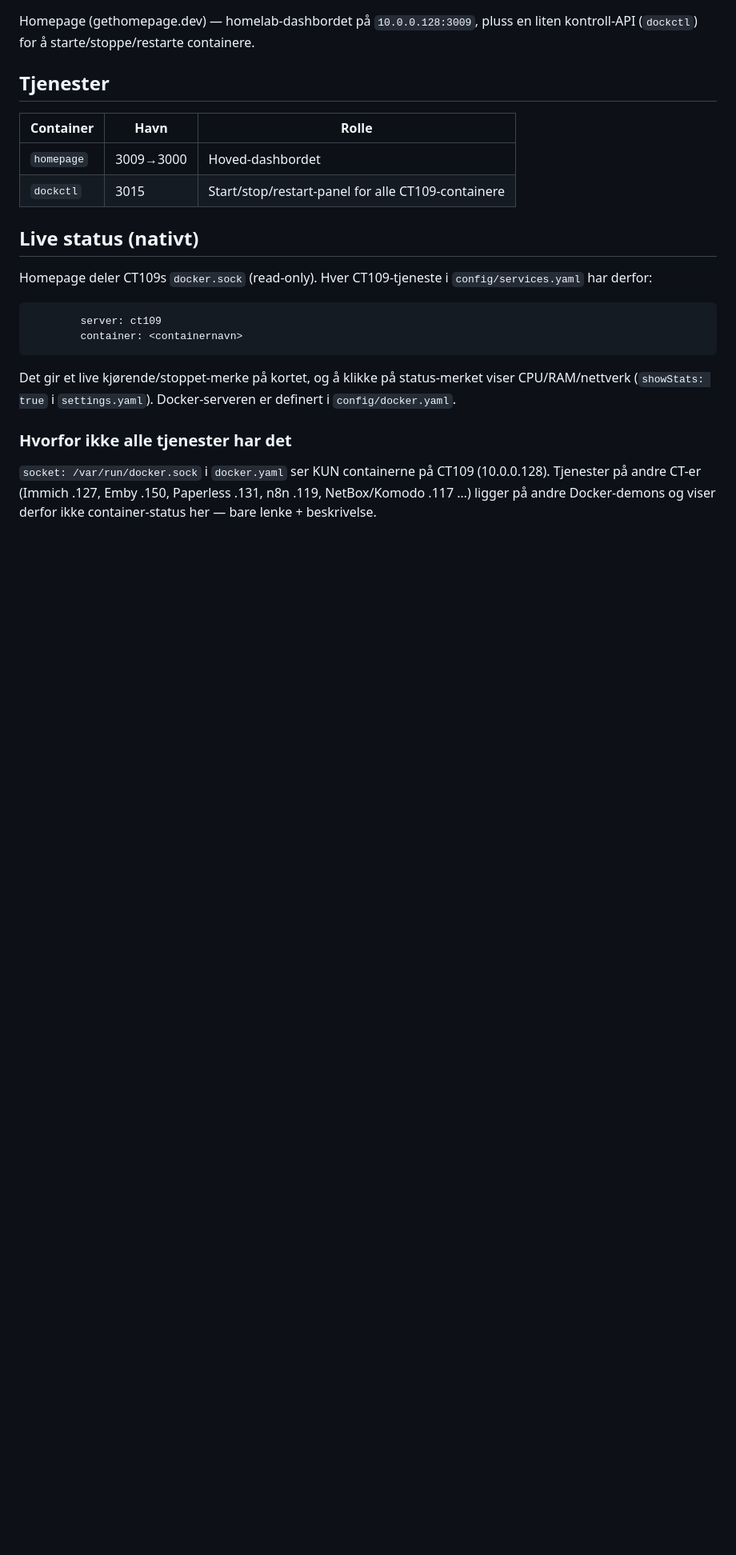
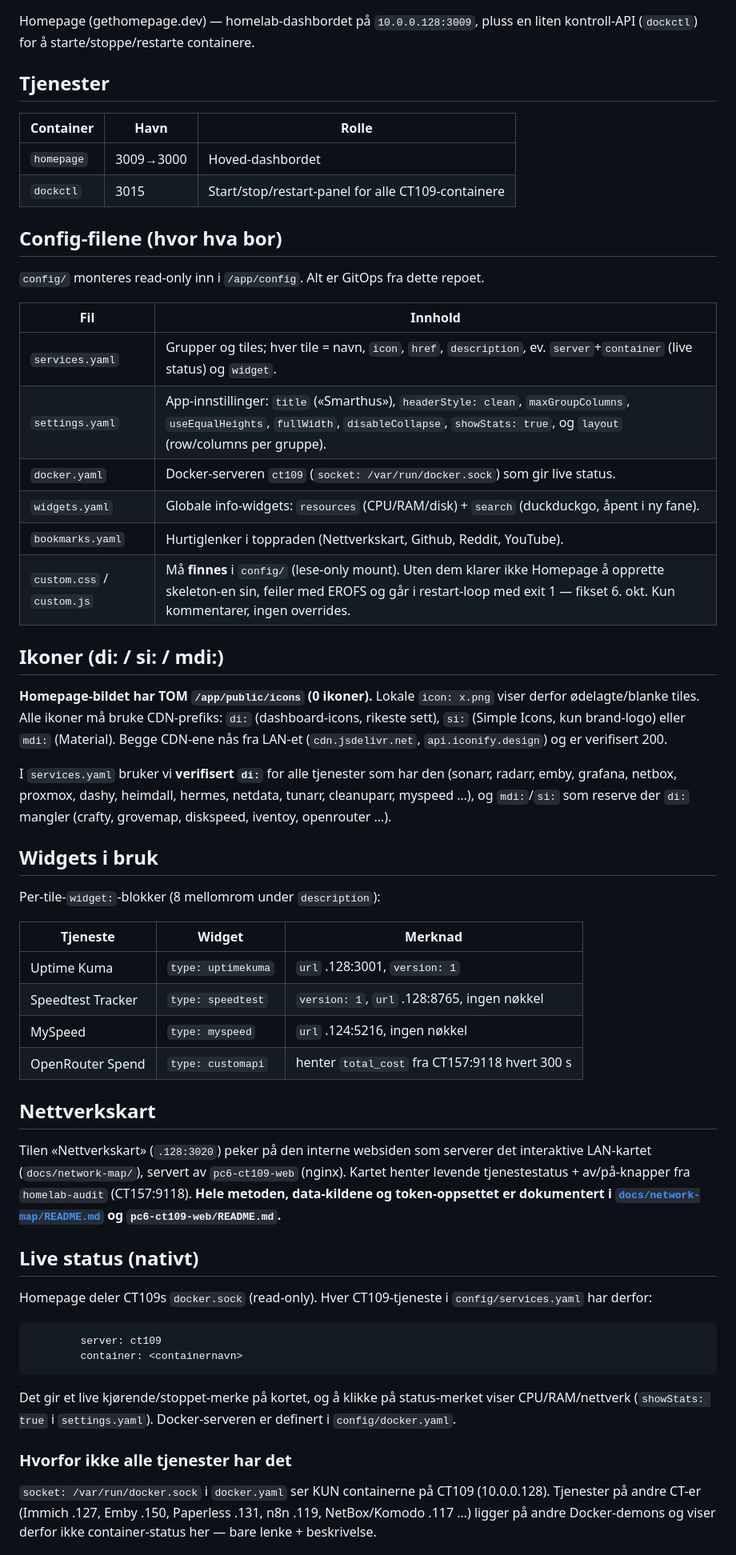
Before and after one commit to Kingpro500/homelab-komodo, a Markdown page: homepage/README.md, the part around the change. Shown at 80% size. Rendered like a GitHub page; blank space fills up the shorter version.

Commit message:
homepage: document all config files, settings, icon scheme, widgets and nettkart tile

```diff
--- a/homepage/README.md
+++ b/homepage/README.md
@@ -9,6 +9,52 @@ liten kontroll-API (`dockctl`) for å starte/stoppe/restarte containere.
 |---|---|---|
 | `homepage` | 3009→3000 | Hoved-dashbordet |
 | `dockctl` | 3015 | Start/stop/restart-panel for alle CT109-containere |
+
+## Config-filene (hvor hva bor)
+
+`config/` monteres read-only inn i `/app/config`. Alt er GitOps fra dette repoet.
+
+| Fil | Innhold |
+|---|---|
+| `services.yaml` | Grupper og tiles; hver tile = navn, `icon`, `href`, `description`, ev. `server`+`container` (live status) og `widget`. |
+| `settings.yaml` | App-innstillinger: `title` («Smarthus»), `headerStyle: clean`, `maxGroupColumns`, `useEqualHeights`, `fullWidth`, `disableCollapse`, `showStats: true`, og `layout` (row/columns per gruppe). |
+| `docker.yaml` | Docker-serveren `ct109` (`socket: /var/run/docker.sock`) som gir live status. |
+| `widgets.yaml` | Globale info-widgets: `resources` (CPU/RAM/disk) + `search` (duckduckgo, åpent i ny fane). |
+| `bookmarks.yaml` | Hurtiglenker i toppraden (Nettverkskart, Github, Reddit, YouTube). |
+| `custom.css` / `custom.js` | Må **finnes** i `config/` (lese-only mount). Uten dem klarer ikke Homepage å opprette skeleton-en sin, feiler med EROFS og går i restart-loop med exit 1 — fikset 6. okt. Kun kommentarer, ingen overrides. |
+
+## Ikoner (di: / si: / mdi:)
+
+**Homepage-bildet har TOM `/app/public/icons` (0 ikoner).** Lokale `icon: x.png`
+viser derfor ødelagte/blanke tiles. Alle ikoner må bruke CDN-prefiks:
+`di:` (dashboard-icons, rikeste sett), `si:` (Simple Icons, kun brand-logo) eller
+`mdi:` (Material). Begge CDN-ene nås fra LAN-et (`cdn.jsdelivr.net`,
+`api.iconify.design`) og er verifisert 200.
+
+I `services.yaml` bruker vi **verifisert `di:`** for alle tjenester som har den
+(sonarr, radarr, emby, grafana, netbox, proxmox, dashy, heimdall, hermes,
+netdata, tunarr, cleanuparr, myspeed …), og `mdi:`/`si:` som reserve der `di:`
+mangler (crafty, grovemap, diskspeed, iventoy, openrouter …).
+
+## Widgets i bruk
+
+Per-tile-`widget:`-blokker (8 mellomrom under `description`):
+
+| Tjeneste | Widget | Merknad |
+|---|---|---|
+| Uptime Kuma | `type: uptimekuma` | `url` .128:3001, `version: 1` |
+| Speedtest Tracker | `type: speedtest` | `version: 1`, `url` .128:8765, ingen nøkkel |
+| MySpeed | `type: myspeed` | `url` .124:5216, ingen nøkkel |
+| OpenRouter Spend | `type: customapi` | henter `total_cost` fra CT157:9118 hvert 300 s |
+
+## Nettverkskart
+
+Tilen «Nettverkskart» (`.128:3020`) peker på den interne websiden som serverer
+det interaktive LAN-kartet (`docs/network-map/`), servert av `pc6-ct109-web`
+(nginx). Kartet henter levende tjenestestatus + av/på-knapper fra
+`homelab-audit` (CT157:9118). **Hele metoden, data-kildene og token-oppsettet er
+dokumentert i [`docs/network-map/README.md`](../docs/network-map/README.md) og
+`pc6-ct109-web/README.md`.**
 
 ## Live status (nativt)
 
```
